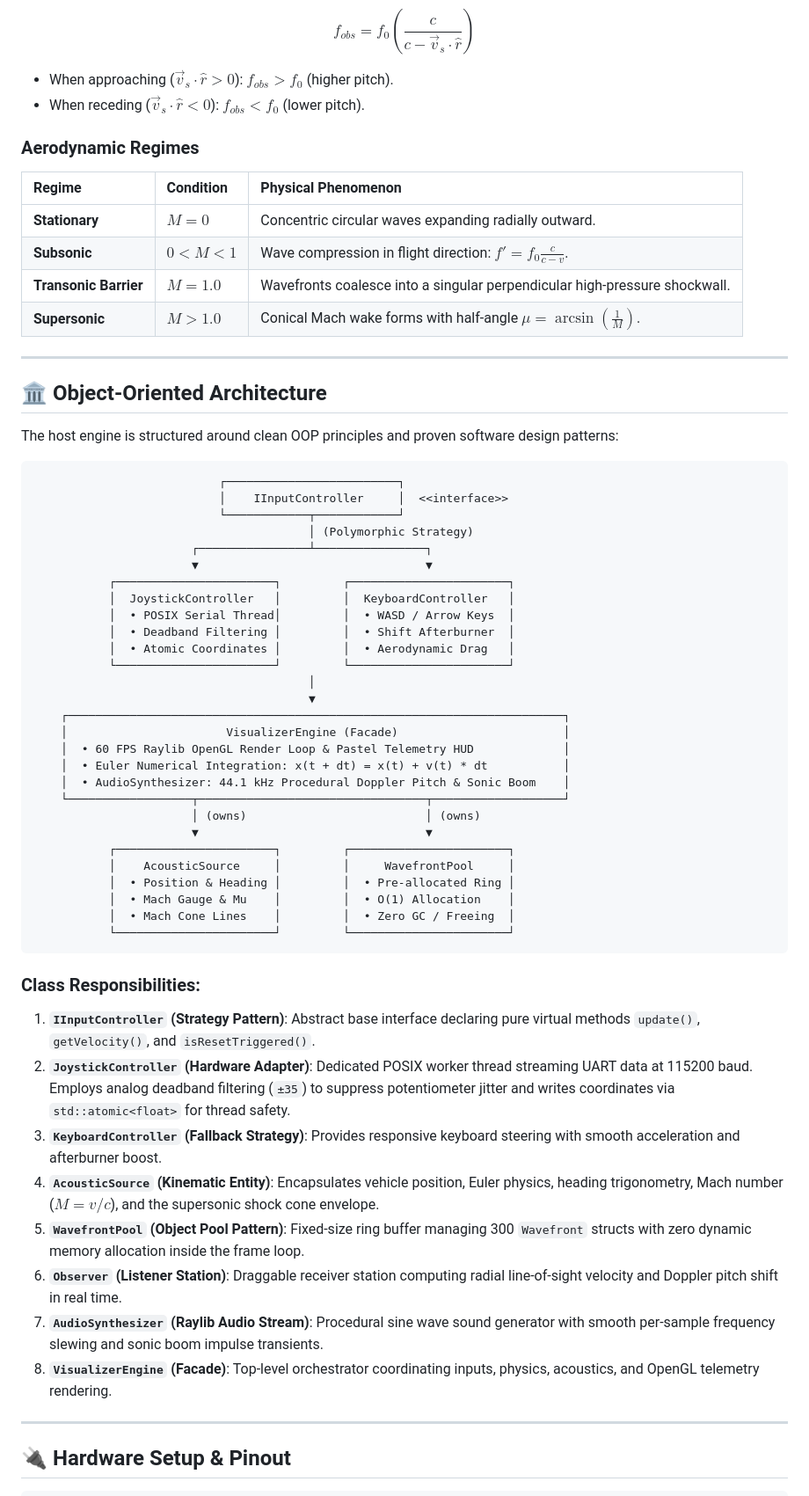
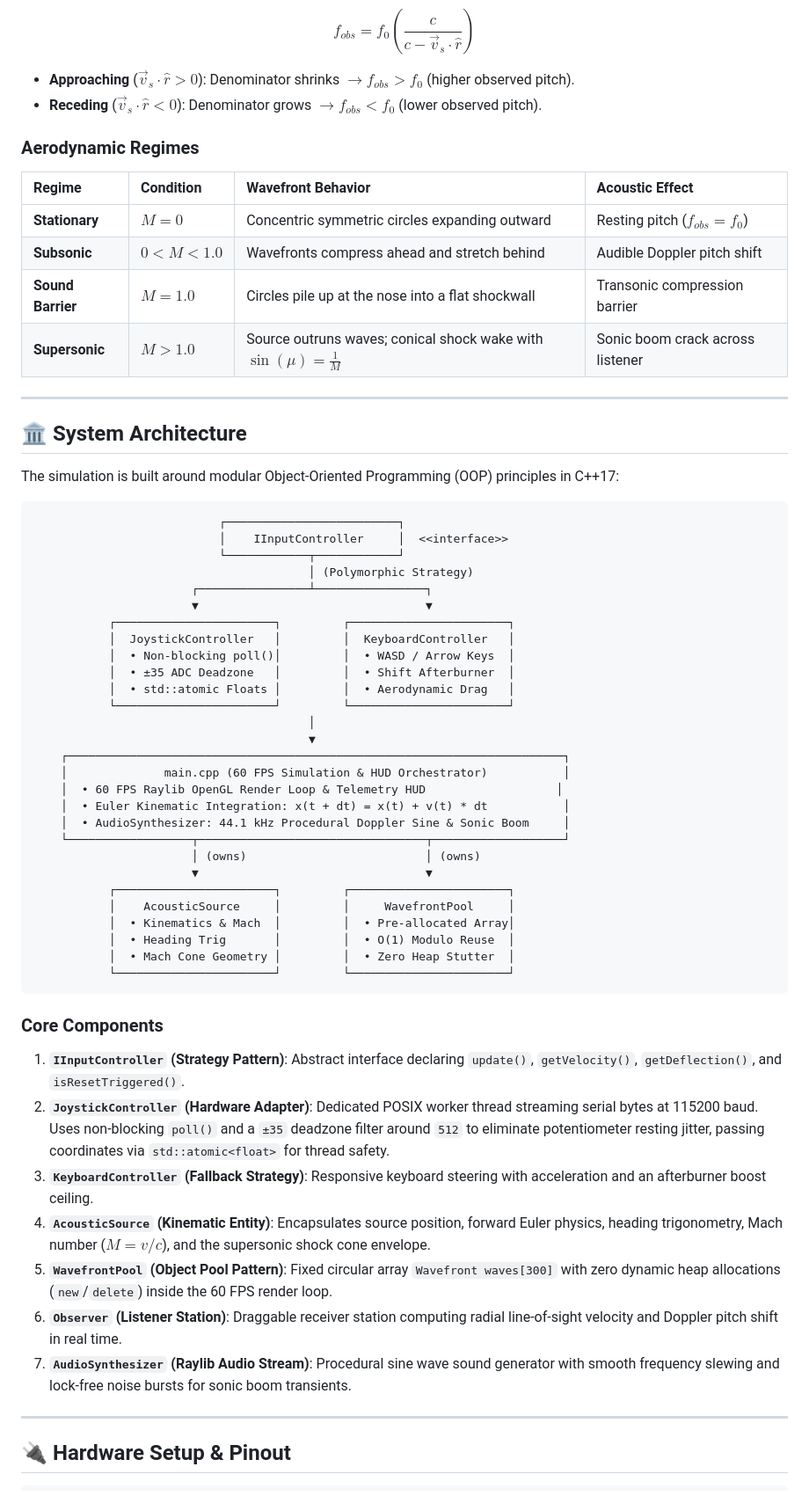
Before and after one commit to rishav-netizen/embedded-doppler-visualizer, a Markdown page: README.md, the part around one of its changes. Shown at 88% size. Rendered like a GitHub page.

````diff
--- a/README.md
+++ b/README.md
@@ -87,23 +59,23 @@ For an observer located at $\vec{x}_{obs}$, the radial unit vector from source t
 
 $$f_{obs} = f_0 \left( \frac{c}{c - \vec{v}_s \cdot \hat{r}} \right)$$
 
-- When approaching ($\vec{v}_s \cdot \hat{r} > 0$): $f_{obs} > f_0$ (higher pitch).
-- When receding ($\vec{v}_s \cdot \hat{r} < 0$): $f_{obs} < f_0$ (lower pitch).
+- **Approaching** ($\vec{v}_s \cdot \hat{r} > 0$): Denominator shrinks $\to f_{obs} > f_0$ (higher observed pitch).
+- **Receding** ($\vec{v}_s \cdot \hat{r} < 0$): Denominator grows $\to f_{obs} < f_0$ (lower observed pitch).
 
 ### Aerodynamic Regimes
 
-| Regime | Condition | Physical Phenomenon |
-|:---|:---|:---|
-| **Stationary** | $M = 0$ | Concentric circular waves expanding radially outward. |
-| **Subsonic** | $0 < M < 1$ | Wave compression in flight direction: $f' = f_0 \frac{c}{c - v}$. |
-| **Transonic Barrier** | $M = 1.0$ | Wavefronts coalesce into a singular perpendicular high-pressure shockwall. |
-| **Supersonic** | $M > 1.0$ | Conical Mach wake forms with half-angle $\mu = \arcsin\left(\frac{1}{M}\right)$. |
+| Regime | Condition | Wavefront Behavior | Acoustic Effect |
+|:---|:---|:---|:---|
+| **Stationary** | $M = 0$ | Concentric symmetric circles expanding outward | Resting pitch ($f_{obs} = f_0$) |
+| **Subsonic** | $0 < M < 1.0$ | Wavefronts compress ahead and stretch behind | Audible Doppler pitch shift |
+| **Sound Barrier** | $M = 1.0$ | Circles pile up at the nose into a flat shockwall | Transonic compression barrier |
+| **Supersonic** | $M > 1.0$ | Source outruns waves; conical shock wake with $\sin(\mu) = \frac{1}{M}$ | Sonic boom crack across listener |
 
 ---
 
-## 🏛️ Object-Oriented Architecture
+## 🏛️ System Architecture
 
-The host engine is structured around clean OOP principles and proven software design patterns:
+The simulation is built around modular Object-Oriented Programming (OOP) principles in C++17:
 
 ```text
                            ┌─────────────────────────┐
@@ -114,37 +86,36 @@ The host engine is structured around clean OOP principles and proven software de
                        ▼                                 ▼
            ┌───────────────────────┐         ┌───────────────────────┐
            │  JoystickController   │         │  KeyboardController   │
-           │  • POSIX Serial Thread│         │  • WASD / Arrow Keys  │
-           │  • Deadband Filtering │         │  • Shift Afterburner  │
-           │  • Atomic Coordinates │         │  • Aerodynamic Drag   │
+           │  • Non-blocking poll()│         │  • WASD / Arrow Keys  │
+           │  • ±35 ADC Deadzone   │         │  • Shift Afterburner  │
+           │  • std::atomic Floats │         │  • Aerodynamic Drag   │
            └───────────────────────┘         └───────────────────────┘
                                         │
                                         ▼
     ┌────────────────────────────────────────────────────────────────────────┐
-    │                       VisualizerEngine (Facade)                        │
-    │  • 60 FPS Raylib OpenGL Render Loop & Pastel Telemetry HUD             │
-    │  • Euler Numerical Integration: x(t + dt) = x(t) + v(t) * dt           │
-    │  • AudioSynthesizer: 44.1 kHz Procedural Doppler Pitch & Sonic Boom    │
+    │              main.cpp (60 FPS Simulation & HUD Orchestrator)           │
+    │  • 60 FPS Raylib OpenGL Render Loop & Telemetry HUD                   │
+    │  • Euler Kinematic Integration: x(t + dt) = x(t) + v(t) * dt           │
+    │  • AudioSynthesizer: 44.1 kHz Procedural Doppler Sine & Sonic Boom     │
     └──────────────────┬─────────────────────────────────┬───────────────────┘
                        │ (owns)                          │ (owns)
                        ▼                                 ▼
            ┌───────────────────────┐         ┌───────────────────────┐
            │    AcousticSource     │         │     WavefrontPool     │
-           │  • Position & Heading │         │  • Pre-allocated Ring │
-           │  • Mach Gauge & Mu    │         │  • O(1) Allocation    │
-           │  • Mach Cone Lines    │         │  • Zero GC / Freeing  │
+           │  • Kinematics & Mach  │         │  • Pre-allocated Array│
+           │  • Heading Trig       │         │  • O(1) Modulo Reuse  │
+           │  • Mach Cone Geometry │         │  • Zero Heap Stutter  │
            └───────────────────────┘         └───────────────────────┘
 ```
 
-### Class Responsibilities:
-1. **`IInputController` (Strategy Pattern)**: Abstract base interface declaring pure virtual methods `update()`, `getVelocity()`, and `isResetTriggered()`.
-2. **`JoystickController` (Hardware Adapter)**: Dedicated POSIX worker thread streaming UART data at 115200 baud. Employs analog deadband filtering (`±35`) to suppress potentiometer jitter and writes coordinates via `std::atomic<float>` for thread safety.
-3. **`KeyboardController` (Fallback Strategy)**: Provides responsive keyboard steering with smooth acceleration and afterburner boost.
-4. **`AcousticSource` (Kinematic Entity)**: Encapsulates vehicle position, Euler physics, heading trigonometry, Mach number ($M = v/c$), and the supersonic shock cone envelope.
-5. **`WavefrontPool` (Object Pool Pattern)**: Fixed-size ring buffer managing 300 `Wavefront` structs with zero dynamic memory allocation inside the frame loop.
+### Core Components
+1. **`IInputController` (Strategy Pattern)**: Abstract interface declaring `update()`, `getVelocity()`, `getDeflection()`, and `isResetTriggered()`.
+2. **`JoystickController` (Hardware Adapter)**: Dedicated POSIX worker thread streaming serial bytes at 115200 baud. Uses non-blocking `poll()` and a `±35` deadzone filter around `512` to eliminate potentiometer resting jitter, passing coordinates via `std::atomic<float>` for thread safety.
+3. **`KeyboardController` (Fallback Strategy)**: Responsive keyboard steering with acceleration and an afterburner boost ceiling.
+4. **`AcousticSource` (Kinematic Entity)**: Encapsulates source position, forward Euler physics, heading trigonometry, Mach number ($M = v/c$), and the supersonic shock cone envelope.
+5. **`WavefrontPool` (Object Pool Pattern)**: Fixed circular array `Wavefront waves[300]` with zero dynamic heap allocations (`new`/`delete`) inside the 60 FPS render loop.
 6. **`Observer` (Listener Station)**: Draggable receiver station computing radial line-of-sight velocity and Doppler pitch shift in real time.
-7. **`AudioSynthesizer` (Raylib Audio Stream)**: Procedural sine wave sound generator with smooth per-sample frequency slewing and sonic boom impulse transients.
-8. **`VisualizerEngine` (Facade)**: Top-level orchestrator coordinating inputs, physics, acoustics, and OpenGL telemetry rendering.
+7. **`AudioSynthesizer` (Raylib Audio Stream)**: Procedural sine wave sound generator with smooth frequency slewing and lock-free noise bursts for sonic boom transients.
 
 ---
 
````
Also changed, not shown: other parts of README.md (+38 -63 lines).
